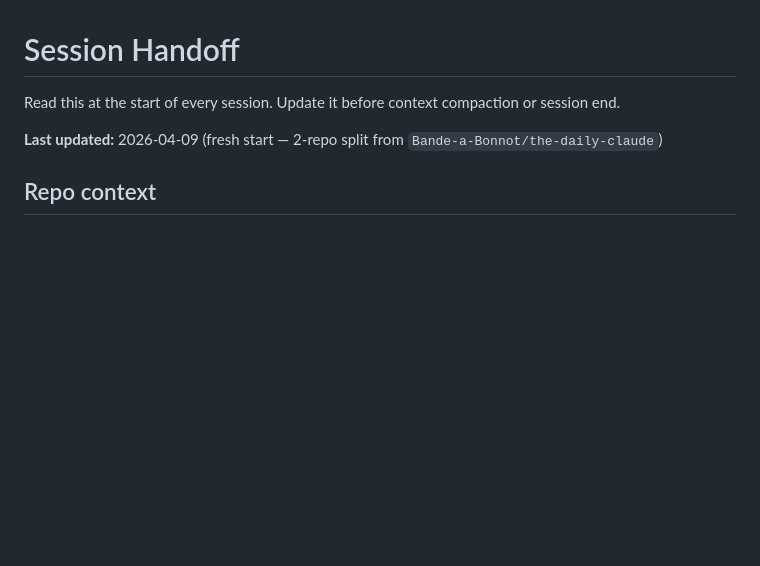
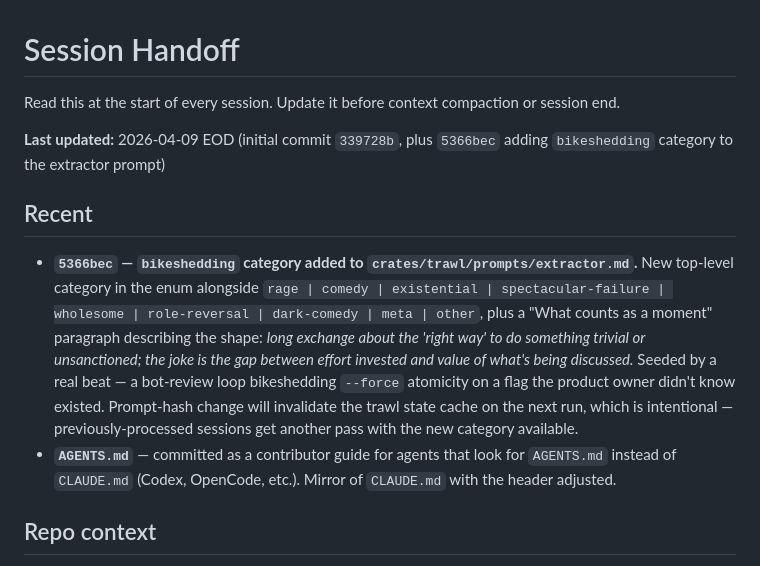
Before and after one commit to The-Daily-Claude/the-daily-claude, a Markdown page: docs/HANDOFF.md, the part around the change. Drawn GitHub-style; blank space fills up the shorter version.

```diff
--- a/docs/HANDOFF.md
+++ b/docs/HANDOFF.md
@@ -2,7 +2,12 @@
 
 Read this at the start of every session. Update it before context compaction or session end.
 
-**Last updated:** 2026-04-09 (fresh start — 2-repo split from `Bande-a-Bonnot/the-daily-claude`)
+**Last updated:** 2026-04-09 EOD (initial commit `339728b`, plus `5366bec` adding `bikeshedding` category to the extractor prompt)
+
+## Recent
+
+- **`5366bec` — `bikeshedding` category added to `crates/trawl/prompts/extractor.md`.** New top-level category in the enum alongside `rage | comedy | existential | spectacular-failure | wholesome | role-reversal | dark-comedy | meta | other`, plus a "What counts as a moment" paragraph describing the shape: *long exchange about the 'right way' to do something trivial or unsanctioned; the joke is the gap between effort invested and value of what's being discussed.* Seeded by a real beat — a bot-review loop bikeshedding `--force` atomicity on a flag the product owner didn't know existed. Prompt-hash change will invalidate the trawl state cache on the next run, which is intentional — previously-processed sessions get another pass with the new category available.
+- **`AGENTS.md`** — committed as a contributor guide for agents that look for `AGENTS.md` instead of `CLAUDE.md` (Codex, OpenCode, etc.). Mirror of `CLAUDE.md` with the header adjusted.
 
 ## Repo context
 
```
Also changed, not shown: AGENTS.md (added, +77 -0 lines).
